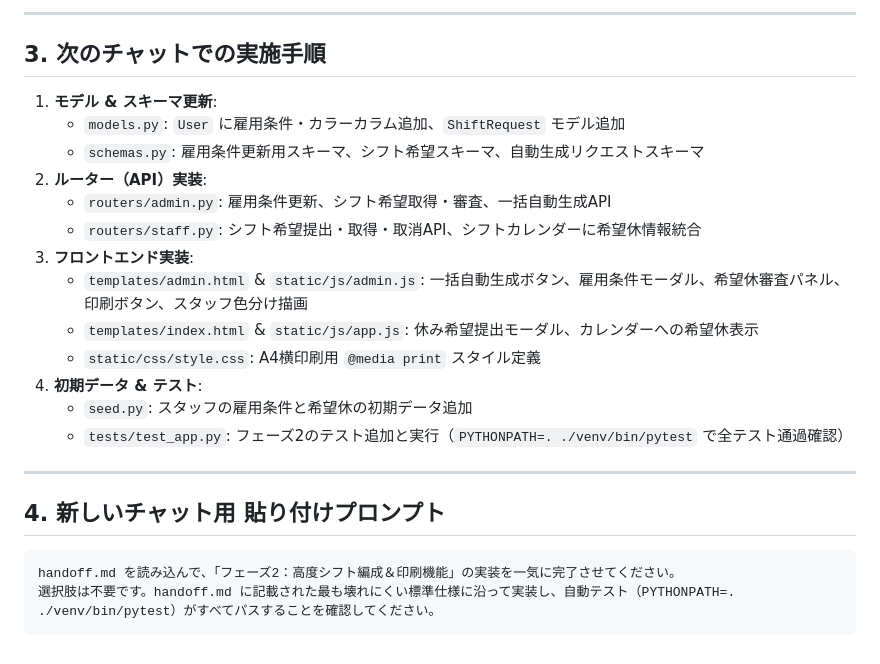
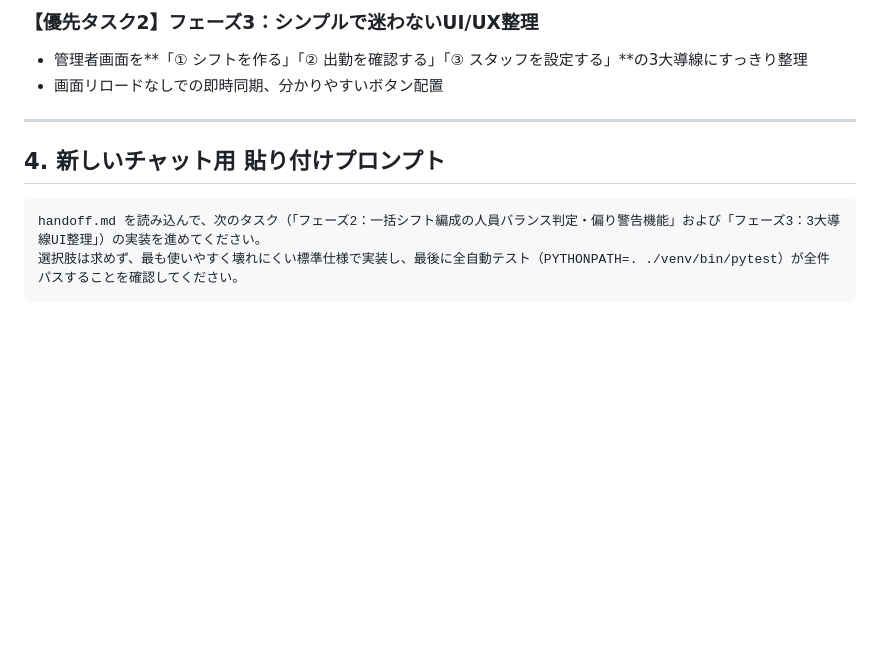
Before and after one commit to pharmacylily7077-sudo/shift-kintai, a Markdown page: handoff.md, the part around one of its changes. Drawn GitHub-style; blank space fills up the shorter version.

````diff
--- a/handoff.md
+++ b/handoff.md
@@ -48,27 +42,13 @@
 
----
-
-## 3. 次のチャットでの実施手順
-
-1. **モデル & スキーマ更新**:
-   - `models.py`: `User` に雇用条件・カラーカラム追加、`ShiftRequest` モデル追加
-   - `schemas.py`: 雇用条件更新用スキーマ、シフト希望スキーマ、自動生成リクエストスキーマ
-2. **ルーター（API）実装**:
-   - `routers/admin.py`: 雇用条件更新、シフト希望取得・審査、一括自動生成API
-   - `routers/staff.py`: シフト希望提出・取得・取消API、シフトカレンダーに希望休情報統合
-3. **フロントエンド実装**:
-   - `templates/admin.html` & `static/js/admin.js`: 一括自動生成ボタン、雇用条件モーダル、希望休審査パネル、印刷ボタン、スタッフ色分け描画
-   - `templates/index.html` & `static/js/app.js`: 休み希望提出モーダル、カレンダーへの希望休表示
-   - `static/css/style.css`: A4横印刷用 `@media print` スタイル定義
-4. **初期データ & テスト**:
-   - `seed.py`: スタッフの雇用条件と希望休の初期データ追加
-   - `tests/test_app.py`: フェーズ2のテスト追加と実行（`PYTHONPATH=. ./venv/bin/pytest` で全テスト通過確認）
+### 【優先タスク2】フェーズ3：シンプルで迷わないUI/UX整理
+- 管理者画面を**「① シフトを作る」「② 出勤を確認する」「③ スタッフを設定する」**の3大導線にすっきり整理
+- 画面リロードなしでの即時同期、分かりやすいボタン配置
 
 ---
 
 ## 4. 新しいチャット用 貼り付けプロンプト
 
 ```markdown
-handoff.md を読み込んで、「フェーズ2：高度シフト編成＆印刷機能」の実装を一気に完了させてください。
-選択肢は不要です。handoff.md に記載された最も壊れにくい標準仕様に沿って実装し、自動テスト（PYTHONPATH=. ./venv/bin/pytest）がすべてパスすることを確認してください。
+handoff.md を読み込んで、次のタスク（「フェーズ2：一括シフト編成の人員バランス判定・偏り警告機能」および「フェーズ3：3大導線UI整理」）の実装を進めてください。
+選択肢は求めず、最も使いやすく壊れにくい標準仕様で実装し、最後に全自動テスト（PYTHONPATH=. ./venv/bin/pytest）が全件パスすることを確認してください。
 ```
````
Also changed, not shown: other parts of handoff.md (+32 -38 lines).
